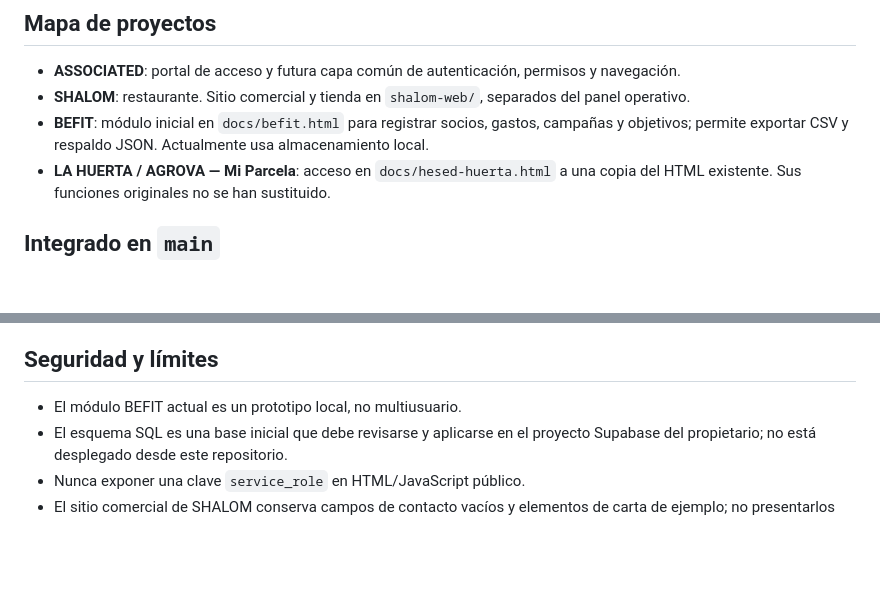
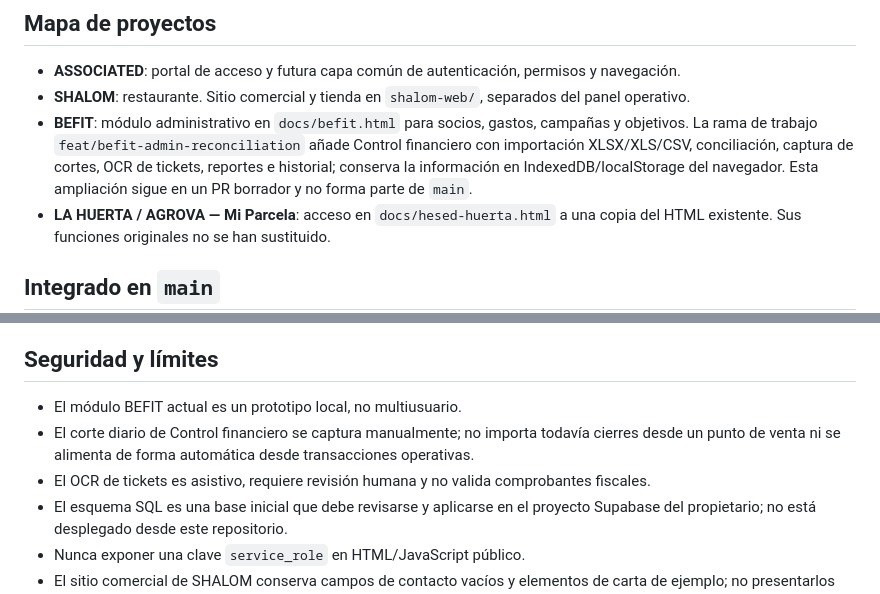
Before and after one commit to erickramonsanchez8-maker/assosiated, a Markdown page: docs/HESED-ARCHITECTURE.md, 2 parts joined by grey strips. Drawn GitHub-style; blank space fills up the shorter version.

Commit message:
Document BEFIT financial-control branch and release boundaries

```diff
--- a/docs/HESED-ARCHITECTURE.md
+++ b/docs/HESED-ARCHITECTURE.md
@@ -3,7 +3,7 @@
 ## Mapa de proyectos
 - **ASSOCIATED**: portal de acceso y futura capa común de autenticación, permisos y navegación.
 - **SHALOM**: restaurante. Sitio comercial y tienda en `shalom-web/`, separados del panel operativo.
-- **BEFIT**: módulo inicial en `docs/befit.html` para registrar socios, gastos, campañas y objetivos; permite exportar CSV y respaldo JSON. Actualmente usa almacenamiento local.
+- **BEFIT**: módulo administrativo en `docs/befit.html` para socios, gastos, campañas y objetivos. La rama de trabajo `feat/befit-admin-reconciliation` añade Control financiero con importación XLSX/XLS/CSV, conciliación, captura de cortes, OCR de tickets, reportes e historial; conserva la información en IndexedDB/localStorage del navegador. Esta ampliación sigue en un PR borrador y no forma parte de `main`.
 - **LA HUERTA / AGROVA — Mi Parcela**: acceso en `docs/hesed-huerta.html` a una copia del HTML existente. Sus funciones originales no se han sustituido.
 
 ## Integrado en `main`
@@ -31,6 +31,8 @@
 
 ## Seguridad y límites
 - El módulo BEFIT actual es un prototipo local, no multiusuario.
+- El corte diario de Control financiero se captura manualmente; no importa todavía cierres desde un punto de venta ni se alimenta de forma automática desde transacciones operativas.
+- El OCR de tickets es asistivo, requiere revisión humana y no valida comprobantes fiscales.
 - El esquema SQL es una base inicial que debe revisarse y aplicarse en el proyecto Supabase del propietario; no está desplegado desde este repositorio.
 - Nunca exponer una clave `service_role` en HTML/JavaScript público.
 - El sitio comercial de SHALOM conserva campos de contacto vacíos y elementos de carta de ejemplo; no presentarlos como datos confirmados.
```
